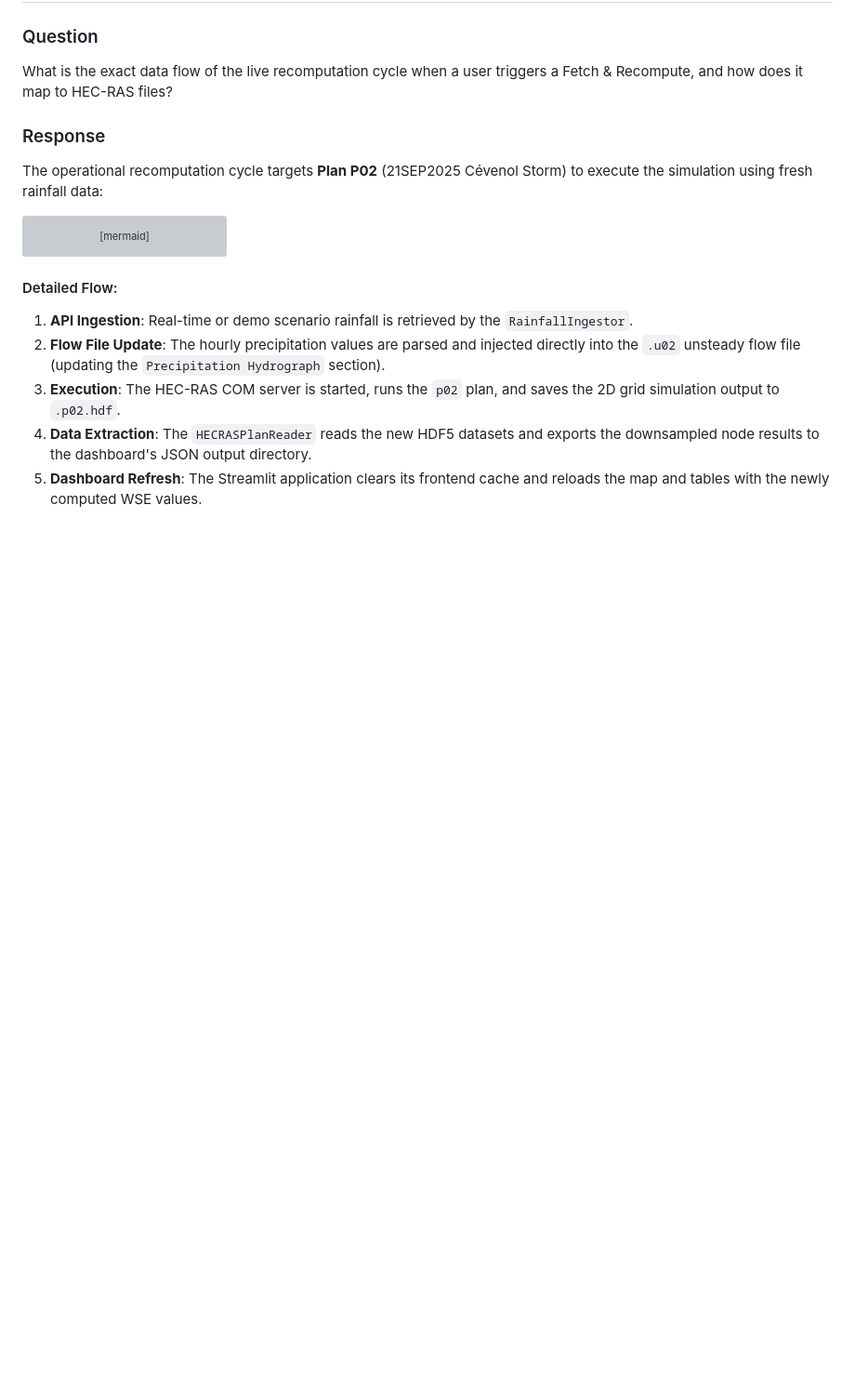
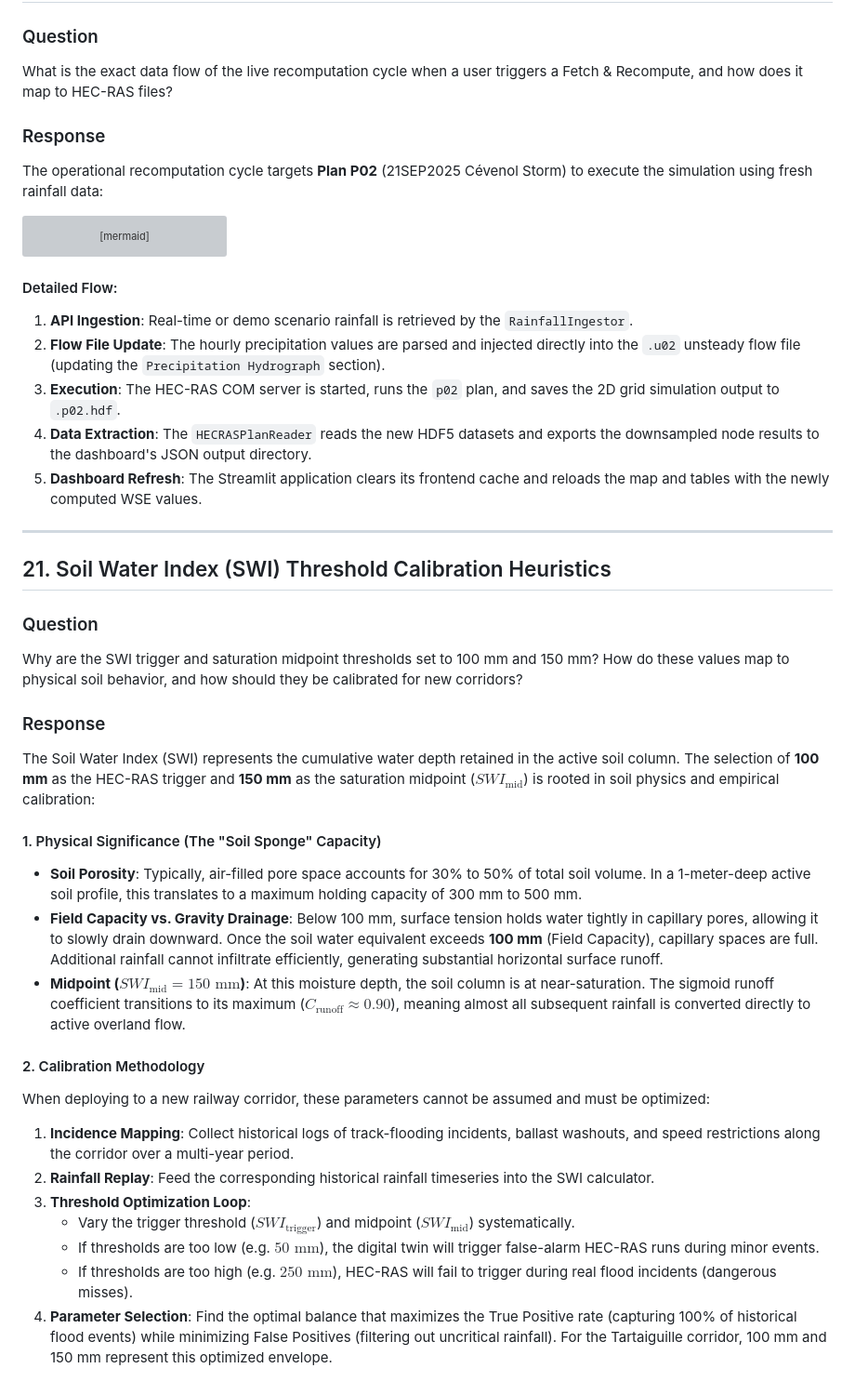
Before and after one commit to tinluan/railway-flood-twin, a Markdown page: docs/note.md, the part around the change. Shown at 93% size. Drawn GitHub-style; blank space fills up the shorter version; grey boxes are pictures that could not be loaded.

Commit message:
docs: add detailed physical interpretation and calibration heuristics of SWI thresholds (100mm/150mm)

```diff
--- a/docs/note.md
+++ b/docs/note.md
@@ -566,3 +566,30 @@ flowchart TD
 3. **Execution**: The HEC-RAS COM server is started, runs the `p02` plan, and saves the 2D grid simulation output to `.p02.hdf`.
 4. **Data Extraction**: The `HECRASPlanReader` reads the new HDF5 datasets and exports the downsampled node results to the dashboard's JSON output directory.
 5. **Dashboard Refresh**: The Streamlit application clears its frontend cache and reloads the map and tables with the newly computed WSE values.
+
+---
+
+## 21. Soil Water Index (SWI) Threshold Calibration Heuristics
+
+### Question
+Why are the SWI trigger and saturation midpoint thresholds set to 100 mm and 150 mm? How do these values map to physical soil behavior, and how should they be calibrated for new corridors?
+
+### Response
+
+The Soil Water Index (SWI) represents the cumulative water depth retained in the active soil column. The selection of **100 mm** as the HEC-RAS trigger and **150 mm** as the saturation midpoint ($SWI_{\text{mid}}$) is rooted in soil physics and empirical calibration:
+
+#### 1. Physical Significance (The "Soil Sponge" Capacity)
+* **Soil Porosity**: Typically, air-filled pore space accounts for 30% to 50% of total soil volume. In a 1-meter-deep active soil profile, this translates to a maximum holding capacity of 300 mm to 500 mm.
+* **Field Capacity vs. Gravity Drainage**: Below 100 mm, surface tension holds water tightly in capillary pores, allowing it to slowly drain downward. Once the soil water equivalent exceeds **100 mm** (Field Capacity), capillary spaces are full. Additional rainfall cannot infiltrate efficiently, generating substantial horizontal surface runoff.
+* **Midpoint ($SWI_{\text{mid}} = 150\text{ mm}$)**: At this moisture depth, the soil column is at near-saturation. The sigmoid runoff coefficient transitions to its maximum ($C_{\text{runoff}} \approx 0.90$), meaning almost all subsequent rainfall is converted directly to active overland flow.
+
+#### 2. Calibration Methodology
+When deploying to a new railway corridor, these parameters cannot be assumed and must be optimized:
+
+1. **Incidence Mapping**: Collect historical logs of track-flooding incidents, ballast washouts, and speed restrictions along the corridor over a multi-year period.
+2. **Rainfall Replay**: Feed the corresponding historical rainfall timeseries into the SWI calculator.
+3. **Threshold Optimization Loop**:
+   * Vary the trigger threshold ($SWI_{\text{trigger}}$) and midpoint ($SWI_{\text{mid}}$) systematically.
+   * If thresholds are too low (e.g. $50\text{ mm}$), the digital twin will trigger false-alarm HEC-RAS runs during minor events.
+   * If thresholds are too high (e.g. $250\text{ mm}$), HEC-RAS will fail to trigger during real flood incidents (dangerous misses).
+4. **Parameter Selection**: Find the optimal balance that maximizes the True Positive rate (capturing 100% of historical flood events) while minimizing False Positives (filtering out uncritical rainfall). For the Tartaiguille corridor, 100 mm and 150 mm represent this optimized envelope.
```
Also changed, not shown: report/drafts/final_report_template.md (+7 -0 lines).
